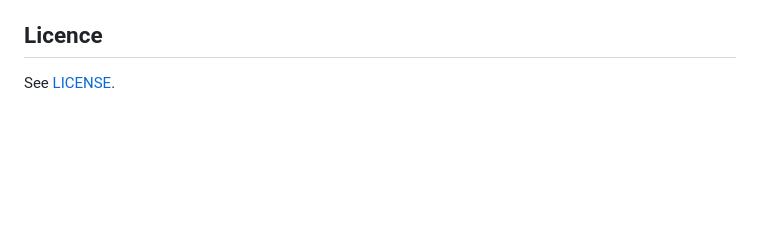
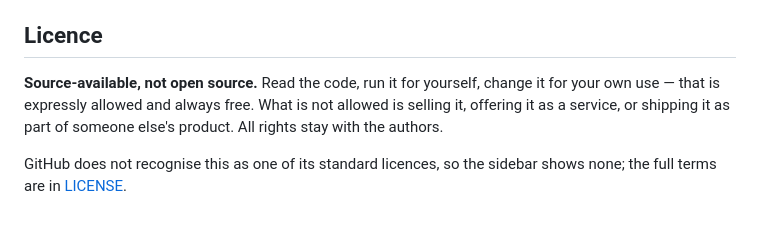
Before and after one commit to robeertm/DocuSort, a Markdown page: README.md, the part around one of its changes. GitHub-like rendering; blank space fills up the shorter version.

```diff
--- a/README.md
+++ b/README.md
@@ -271,4 +277,10 @@ identical by design and a test checks that.
 
 ## Licence
 
-See [LICENSE](LICENSE).
+**Source-available, not open source.** Read the code, run it for yourself,
+change it for your own use — that is expressly allowed and always free. What
+is not allowed is selling it, offering it as a service, or shipping it as part
+of someone else's product. All rights stay with the authors.
+
+GitHub does not recognise this as one of its standard licences, so the
+sidebar shows none; the full terms are in [LICENSE](LICENSE).
```
Also changed, not shown: other parts of README.md (+6 -0 lines).
